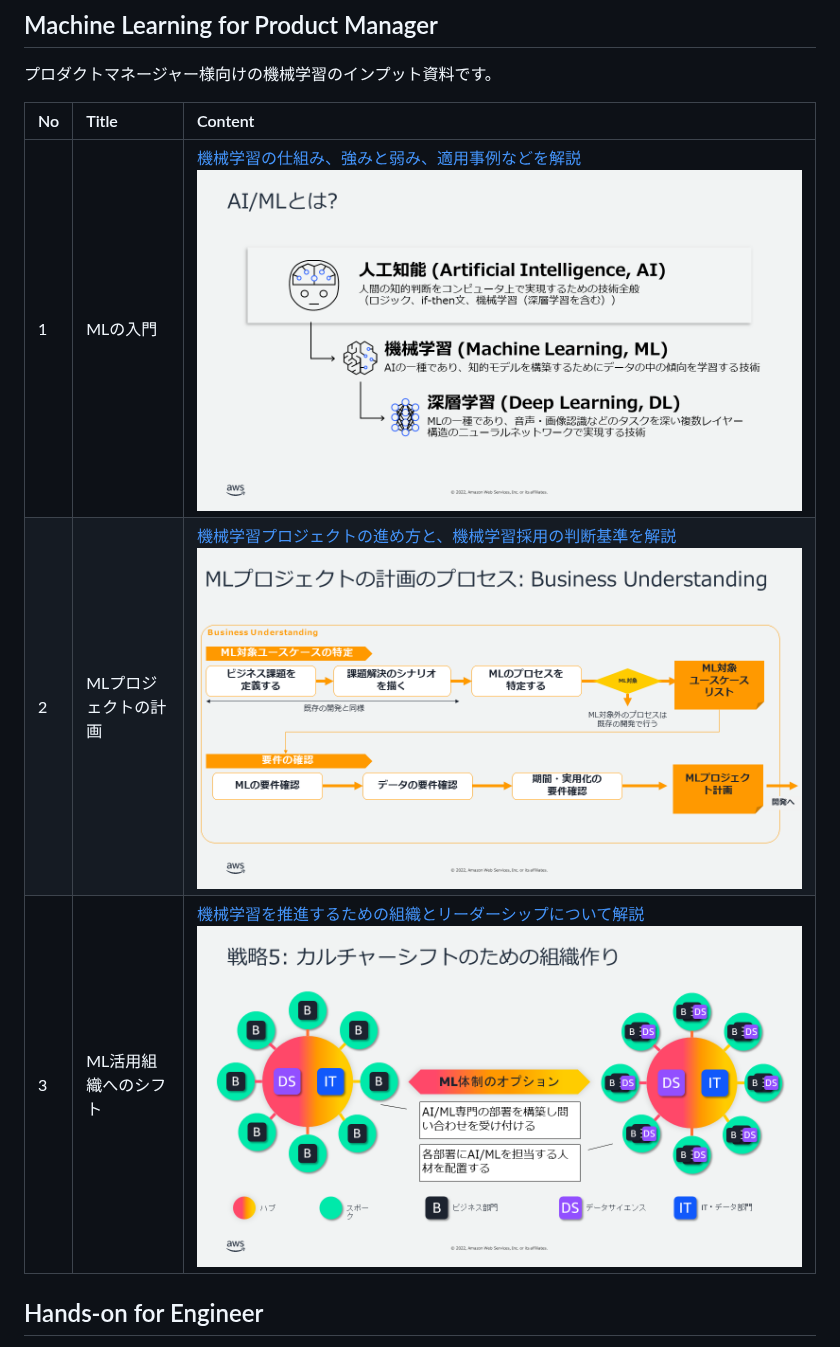
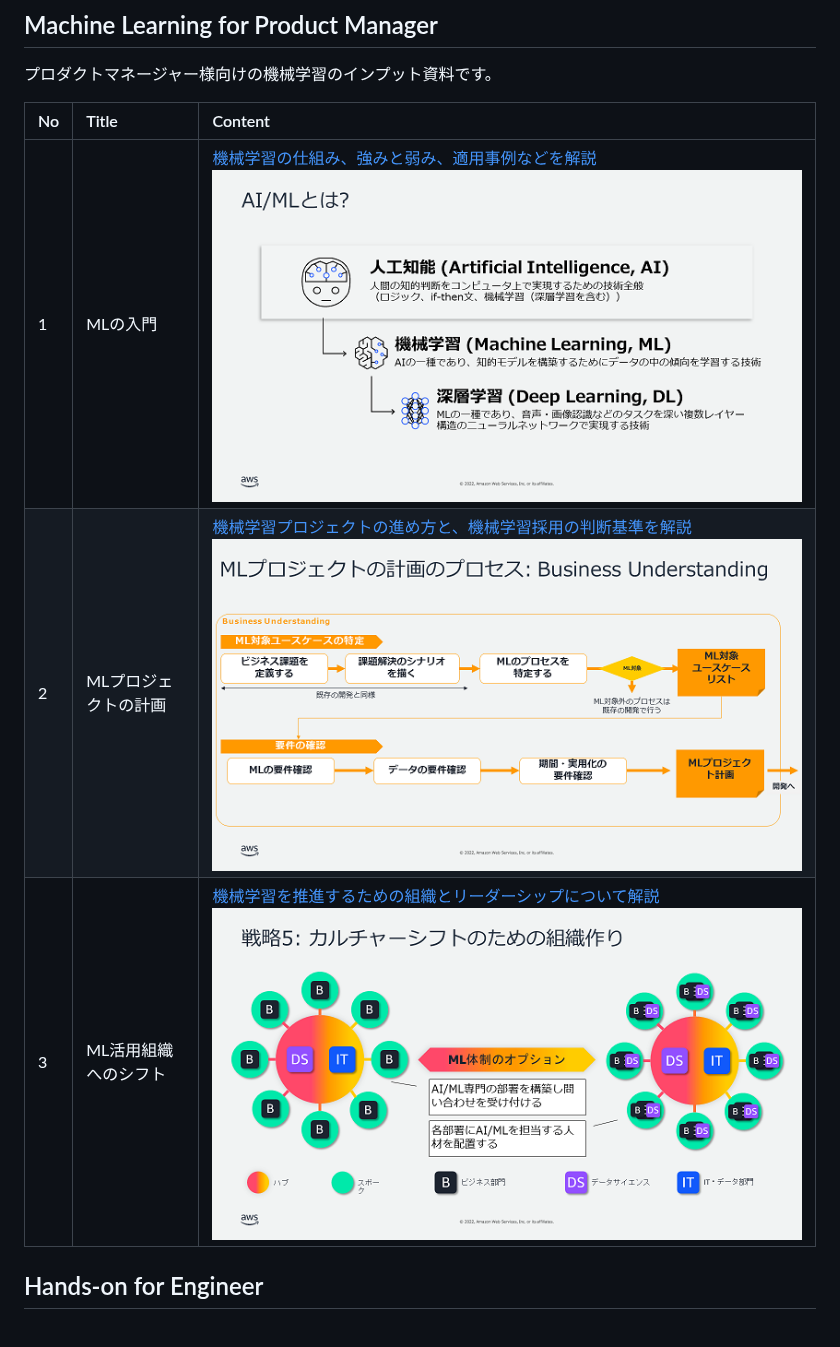
Before and after one commit to aws-samples/aws-ml-enablement-workshop, a Markdown page: README.md, the part around the change. Drawn GitHub-style; pictures changed too: docs/images/ml-enablement-workshop-module1.png, docs/images/ml-enablement-workshop-module2.png, docs/images/ml-enablement-workshop-module3.png.

Commit message:
Change link and image size

```diff
--- a/README.md
+++ b/README.md
@@ -27,9 +27,9 @@
 
 |No   |Title|Content|
 |:----|:----|:----|
-|1    |MLの入門| [機械学習の仕組み、強みと弱み、適用事例などを解説](docs/presentations/ml-enablement-workshop-module1.pdf)   ![ml-enablement-workshop-module1.png](docs/images/ml-enablement-workshop-module1.png) |
-|2    |MLプロジェクトの計画 | [機械学習プロジェクトの進め方と、機械学習採用の判断基準を解説](docs/presentations/ml-enablement-workshop-module2.pdf) ![ml-enablement-workshop-module2.png](docs/images/ml-enablement-workshop-module2.png)
-|3    | ML活用組織へのシフト|[機械学習を推進するための組織とリーダーシップについて解説](docs/presentations/ml-enablement-workshop-module3.pdf) ![ml-enablement-workshop-module3.png](docs/images/ml-enablement-workshop-module3.png)      |
+|1    |MLの入門| [機械学習の仕組み、強みと弱み、適用事例などを解説 ![ml-enablement-workshop-module1.png](docs/images/ml-enablement-workshop-module1.png)](docs/presentations/ml-enablement-workshop-module1.pdf)  |
+|2    |MLプロジェクトの計画 | [機械学習プロジェクトの進め方と、機械学習採用の判断基準を解説 ![ml-enablement-workshop-module2.png](docs/images/ml-enablement-workshop-module2.png)](docs/presentations/ml-enablement-workshop-module2.pdf)
+|3    | ML活用組織へのシフト|[機械学習を推進するための組織とリーダーシップについて解説 ![ml-enablement-workshop-module3.png](docs/images/ml-enablement-workshop-module3.png)](docs/presentations/ml-enablement-workshop-module3.pdf) |
 
 ## Hands-on for Engineer
 
```
